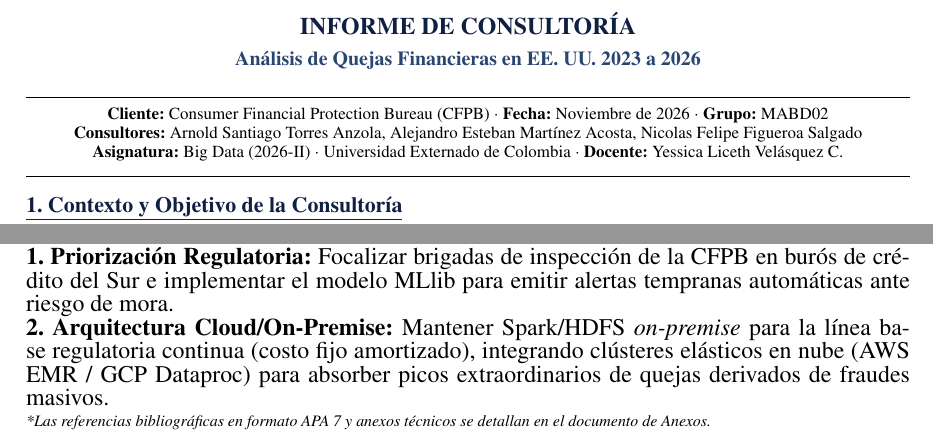
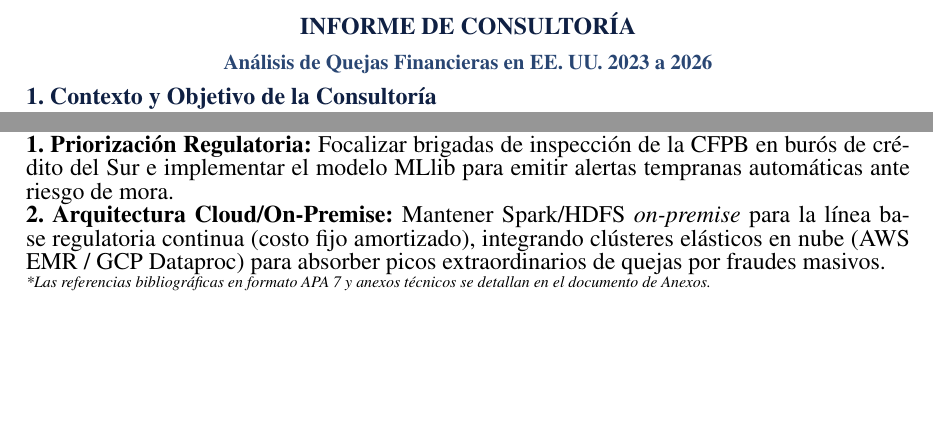
Before and after one commit to eljarcor98/Proyecto_Big_Data, a LaTeX document (CasoBD_Torres-Figueroa-Martinez_Informe.tex): two parts of the page, joined at a grey line, cut so that both start at the same text, the shorter picture padded with empty space. Compiled offline with pdfLaTeX.

Commit message:
Eliminar recuadro de metadatos en encabezado para cumplir margen de 3 cm y estilo ejecutivo

```diff
--- a/CasoBD_Torres-Figueroa-Martinez_Informe.tex
+++ b/CasoBD_Torres-Figueroa-Martinez_Informe.tex
@@ -20,21 +20,14 @@
 \setlength{\parindent}{0pt}
 
 \begin{document}
-\enlargethispage{4.5\baselineskip}
 
-% --- ENCABEZADO EJECUTIVO COMPACTO ---
-\begin{center}
-    {\fontsize{12}{13.5}\selectfont \textbf{\color{primary}INFORME DE CONSULTORÍA}} \\[0.08em]
-    {\fontsize{10}{11.5}\selectfont \textbf{\color{secondary}Análisis de Quejas Financieras en EE.~UU. 2023 a 2026}} \\[0.15em]
-    \rule{\textwidth}{0.8pt} \\[0.1em]
-    \fontsize{8.5}{9.5}\selectfont
-    \textbf{Cliente:} Consumer Financial Protection Bureau (CFPB) $\cdot$ \textbf{Fecha:} Noviembre de 2026 $\cdot$ \textbf{Grupo:} MABD02 \\
-    \textbf{Consultores:} Arnold Santiago Torres Anzola, Alejandro Esteban Martínez Acosta, Nicolas Felipe Figueroa Salgado \\
-    \textbf{Asignatura:} Big Data (2026-II) $\cdot$ Universidad Externado de Colombia $\cdot$ \textbf{Docente:} Yessica Liceth Velásquez C. \\
-    \rule{\textwidth}{0.4pt}
-\end{center}
-
-\vspace{-0.9em}
+% --- ENCABEZADO EJECUTIVO LIMPIO ---
+{\centering
+    {\fontsize{12}{13.5}\selectfont \textbf{\color{primary}INFORME DE CONSULTORÍA}}\par
+    \vspace{0.15em}
+    {\fontsize{10.5}{12}\selectfont \textbf{\color{secondary}Análisis de Quejas Financieras en EE.~UU. 2023 a 2026}}\par
+}
+\vspace{0.15em}
 
 % --- 1. CONTEXTO Y OBJETIVO ---
 \section*{\underline{1. Contexto y Objetivo de la Consultoría}}
@@ -57,7 +50,7 @@ La \textbf{Consumer Financial Protection Bureau (CFPB)} supervisa a entidades ba
 % --- 4. CONCLUSIONES Y RECOMENDACIONES ---
 \section*{\underline{4. Conclusiones y Recomendaciones Estratégicas}}
 \textbf{1. Priorización Regulatoria:} Focalizar brigadas de inspección de la CFPB en burós de crédito del Sur e implementar el modelo MLlib para emitir alertas tempranas automáticas ante riesgo de mora. \\
-\textbf{2. Arquitectura Cloud/On-Premise:} Mantener Spark/HDFS \textit{on-premise} para la línea base regulatoria continua (costo fijo amortizado), integrando clústeres elásticos en nube (AWS EMR / GCP Dataproc) para absorber picos extraordinarios de quejas derivados de fraudes masivos. \\[0.15em]
+\textbf{2. Arquitectura Cloud/On-Premise:} Mantener Spark/HDFS \textit{on-premise} para la línea base regulatoria continua (costo fijo amortizado), integrando clústeres elásticos en nube (AWS EMR / GCP Dataproc) para absorber picos extraordinarios de quejas por fraudes masivos. \\
 \fontsize{8}{9}\selectfont\textit{*Las referencias bibliográficas en formato APA 7 y anexos técnicos se detallan en el documento de Anexos.}
 
 \end{document}
```
Also changed, not shown: ejecuciones_13_noviembre_2026/CasoBD_Torres-Figueroa-Martinez_Informe.tex (+11 -18 lines), CasoBD_Torres-Figueroa-Martinez_Informe.pdf, ejecuciones_13_noviembre_2026/CasoBD_Torres-Figueroa-Martinez_Informe.pdf, CasoBD_Torres-Figueroa-Martinez_Informe.tex (6 more changed lines).
